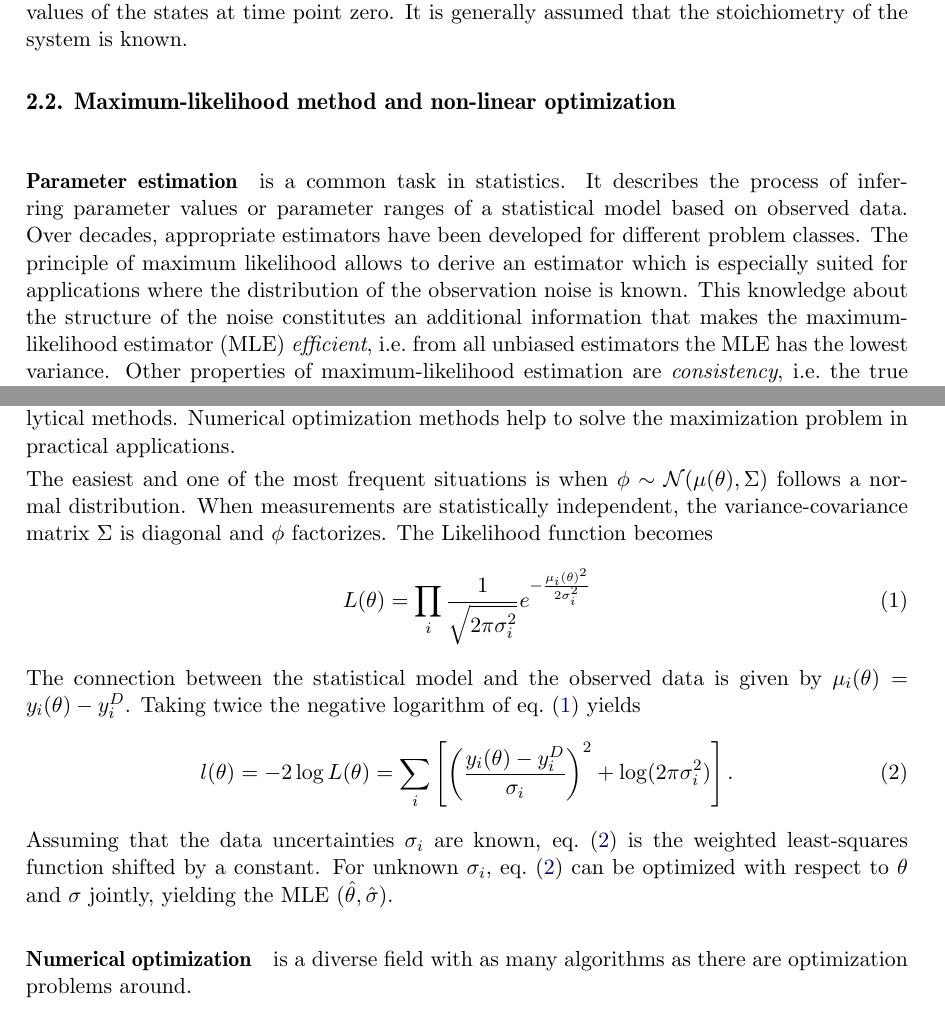
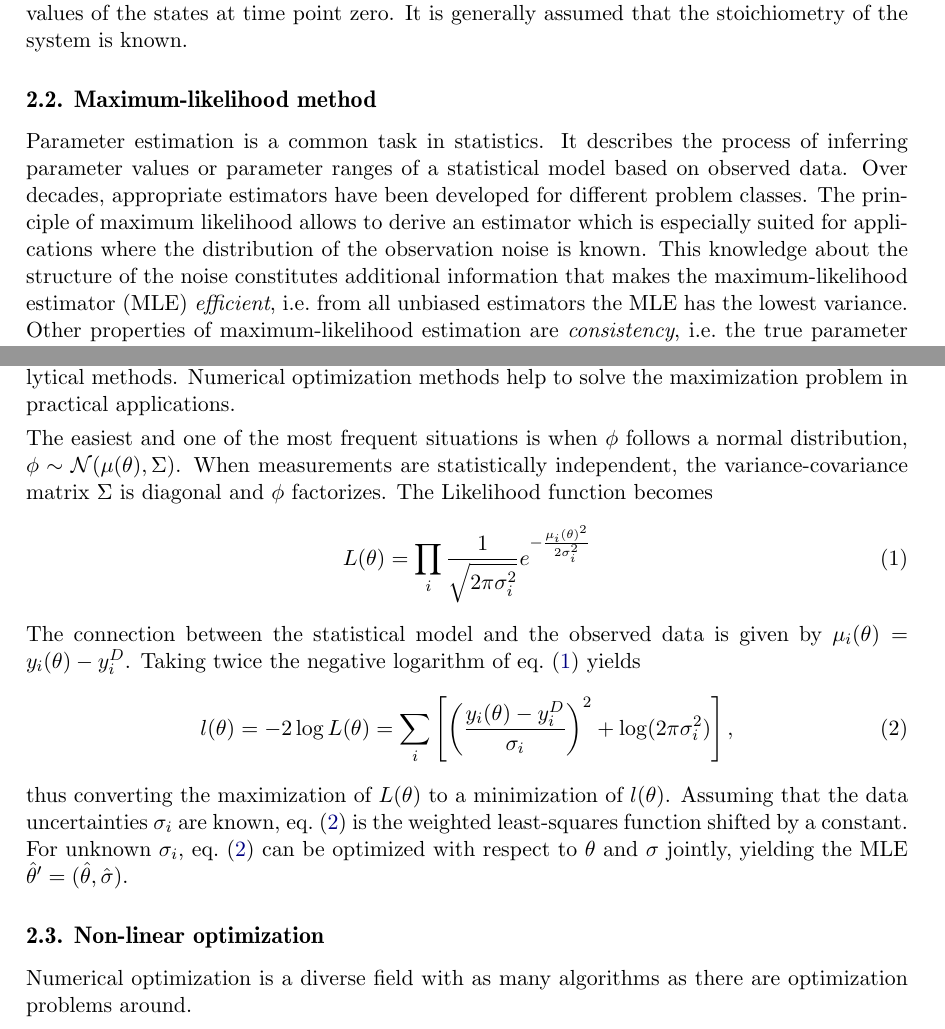
Before and after one commit to marcusrosenblatt/publication_dMod, a LaTeX document (article.tex): two parts of pages 5 and 6 of 26 before the commit and two parts of pages 5 and 6 of 25 after it, joined at a grey line, cut so that both start at the same text. Compiled offline with pdfLaTeX.

Commit message:
theory max liklihood

```diff
--- a/article.tex
+++ b/article.tex
@@ -128,9 +128,9 @@ This expression also holds for more general systems that do not follow mass acti
 The aim of parameter estimation will be the determination of the free parameters of the system. Besides the rate constants, they include parameters of the forcings $u(t)$ and initial values of the states at time point zero. It is generally assumed that the stoichiometry of the system is known.
 
 
-\subsection{Maximum-likelihood method and non-linear optimization}
+\subsection{Maximum-likelihood method}
 
-\paragraph{Parameter estimation} is a common task in statistics. It describes the process of inferring parameter values or parameter ranges of a statistical model based on observed data. Over decades, appropriate estimators have been developed for different problem classes. The principle of maximum likelihood allows to derive an estimator which is especially suited for applications where the distribution of the observation noise is known. This knowledge about the structure of the noise constitutes an additional information that makes the maximum-likelihood estimator (MLE) \textit{efficient}, i.e.~from all unbiased estimators the MLE has the lowest variance. Other properties of maximum-likelihood estimation are \textit{consistency}, i.e.~the true parameter is reached in the limit of infinite data-sample size, and \textit{asymptotic normality}, i.e.~in the limit of infinite data the MLE follows a multivariate normal distribution. See \citep{azzalini1996statistical} for an introduction to likelihood theory.
+Parameter estimation is a common task in statistics. It describes the process of inferring parameter values or parameter ranges of a statistical model based on observed data. Over decades, appropriate estimators have been developed for different problem classes. The principle of maximum likelihood allows to derive an estimator which is especially suited for applications where the distribution of the observation noise is known. This knowledge about the structure of the noise constitutes additional information that makes the maximum-likelihood estimator (MLE) \textit{efficient}, i.e.~from all unbiased estimators the MLE has the lowest variance. Other properties of maximum-likelihood estimation are \textit{consistency}, i.e.~the true parameter is reached in the limit of infinite data-sample size, and \textit{asymptotic normality}, i.e.~in the limit of infinite data the MLE follows a multivariate normal distribution. See \citep{azzalini1996statistical} for an introduction to likelihood theory.
 
 Maximum-likelihood estimation is based on the maximization of the likelihood function $L(\theta) = \phi(y^D|\theta)$. Here, $\phi$ is the joint probability density for a vector of observations $y$ evaluated at the point $y = y^D$, the vector of data points. The distribution $\phi$ depends parametrically on model parameters $\theta$. The maximum-likelihood estimator $\hat\theta$ is defined as
 \begin{align*}
@@ -138,19 +138,22 @@ Maximum-likelihood estimation is based on the maximization of the likelihood fun
 \end{align*}
 meaning that $\hat\theta$ is an extremum estimator. Depending on the model class and the probability distribution $\phi$, maximization of the likelihood can be a challenge beyond the scope of analytical methods. Numerical optimization methods help to solve the maximization problem in practical applications.
 
-The easiest and one of the most frequent situations is when $\phi\sim\mathcal N(\mu(\theta), \Sigma)$ follows a normal distribution. When measurements are statistically independent, the variance-covariance matrix $\Sigma$ is diagonal and $\phi$ factorizes. The Likelihood function becomes
+The easiest and one of the most frequent situations is when $\phi$ follows a normal distribution, $\phi\sim\mathcal N(\mu(\theta), \Sigma)$. When measurements are statistically independent, the variance-covariance matrix $\Sigma$ is diagonal and $\phi$ factorizes. The Likelihood function becomes
 \begin{align}
 	L(\theta) &= \prod_i \frac{1}{\sqrt{2\pi\sigma_i^2}} e^{-\frac{\mu_i(\theta)^2}{2\sigma_i^2}}
 	\label{eq:likelihood}
 \end{align}
 The connection between the statistical model and the observed data is given by $\mu_i(\theta) = y_i(\theta) - y_i^D$. Taking twice the negative logarithm of eq.~\eqref{eq:likelihood} yields
 \begin{align}
-	l(\theta) = -2\log L(\theta) &= \sum_i \left[\left(\frac{y_i(\theta) - y_i^D}{\sigma_i}\right)^2 + \log(2\pi\sigma_i^2)\right].
+	l(\theta) = -2\log L(\theta) &= \sum_i \left[\left(\frac{y_i(\theta) - y_i^D}{\sigma_i}\right)^2 + \log(2\pi\sigma_i^2)\right],
 	\label{eq:nll}
 \end{align}
-Assuming that the data uncertainties $\sigma_i$ are known, eq.~\eqref{eq:nll} is the weighted least-squares function shifted by a constant. For unknown $\sigma_i$, eq.~\eqref{eq:nll} can be optimized with respect to $\theta$ and $\sigma$ jointly, yielding the MLE $(\hat\theta, \hat\sigma)$.
+thus converting the maximization of $L(\theta)$ to a minimization of $l(\theta)$.
+Assuming that the data uncertainties $\sigma_i$ are known, eq.~\eqref{eq:nll} is the weighted least-squares function shifted by a constant. For unknown $\sigma_i$, eq.~\eqref{eq:nll} can be optimized with respect to $\theta$ and $\sigma$ jointly, yielding the MLE $\hat\theta^{\prime} = (\hat\theta, \hat\sigma)$.
 
-\paragraph{Numerical optimization} is a diverse field with as many algorithms as there are optimization problems around.
+\subsection{Non-linear optimization}
+
+Numerical optimization is a diverse field with as many algorithms as there are optimization problems around.
 
 
 
```
